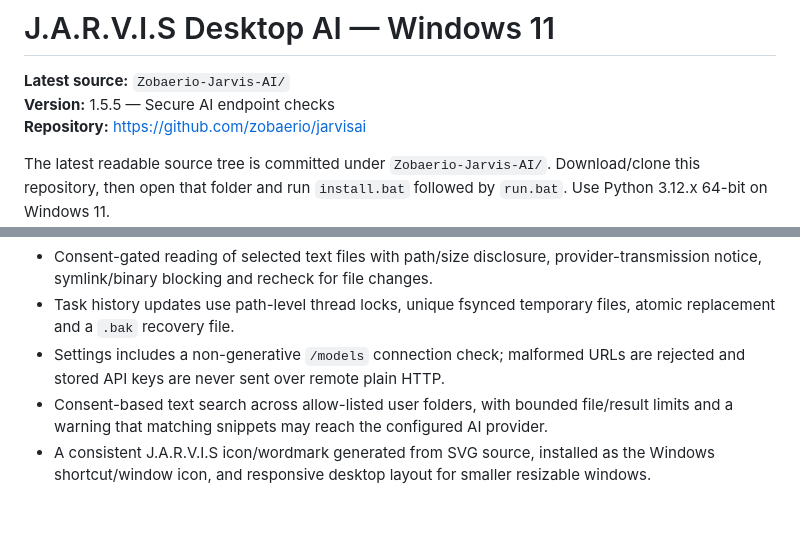
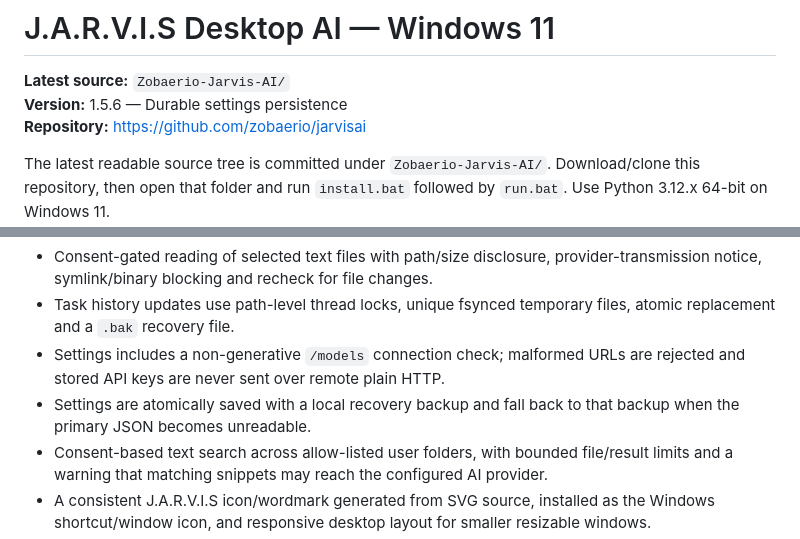
Before and after one commit to zobaerio/jarvisai, a Markdown page: README.md, 2 parts joined by grey strips. GitHub-like rendering; blank space fills up the shorter version.

Commit message:
docs: update overview to v1.5.6

```diff
--- a/README.md
+++ b/README.md
@@ -1,7 +1,7 @@
 # J.A.R.V.I.S Desktop AI — Windows 11
 
 **Latest source:** `Zobaerio-Jarvis-AI/`
-**Version:** 1.5.5 — Secure AI endpoint checks
+**Version:** 1.5.6 — Durable settings persistence
 **Repository:** https://github.com/zobaerio/jarvisai
 
 The latest readable source tree is committed under `Zobaerio-Jarvis-AI/`. Download/clone this repository, then open that folder and run `install.bat` followed by `run.bat`. Use Python 3.12.x 64-bit on Windows 11.
@@ -18,6 +18,7 @@ The latest readable source tree is committed under `Zobaerio-Jarvis-AI/`. Downlo
 - Consent-gated reading of selected text files with path/size disclosure, provider-transmission notice, symlink/binary blocking and recheck for file changes.
 - Task history updates use path-level thread locks, unique fsynced temporary files, atomic replacement and a `.bak` recovery file.
 - Settings includes a non-generative `/models` connection check; malformed URLs are rejected and stored API keys are never sent over remote plain HTTP.
+- Settings are atomically saved with a local recovery backup and fall back to that backup when the primary JSON becomes unreadable.
 - Consent-based text search across allow-listed user folders, with bounded file/result limits and a warning that matching snippets may reach the configured AI provider.
 - A consistent J.A.R.V.I.S icon/wordmark generated from SVG source, installed as the Windows shortcut/window icon, and responsive desktop layout for smaller resizable windows.
 - Approved foreground-app actions: title-only window discovery, user-confirmed text paste, strict allow-listed shortcuts, and deterministic checks for local file/folder existence or visible window titles.
```
